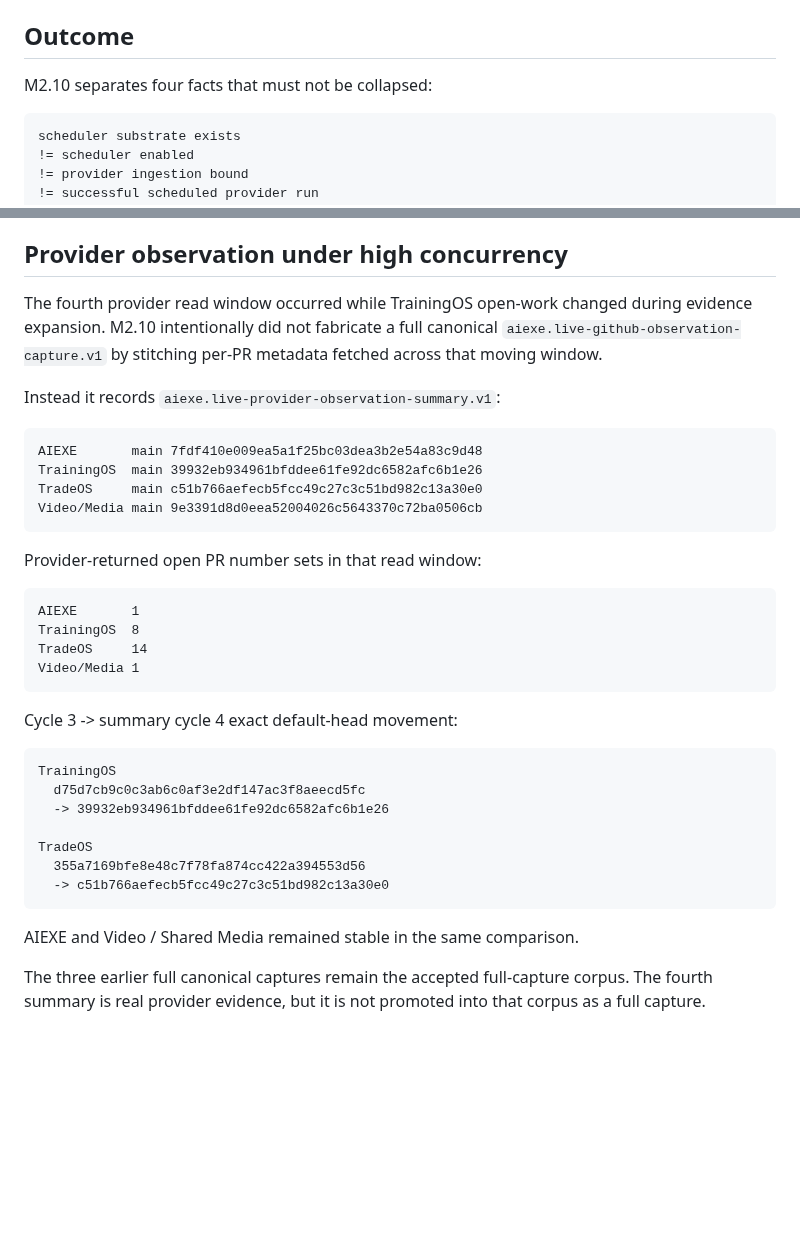
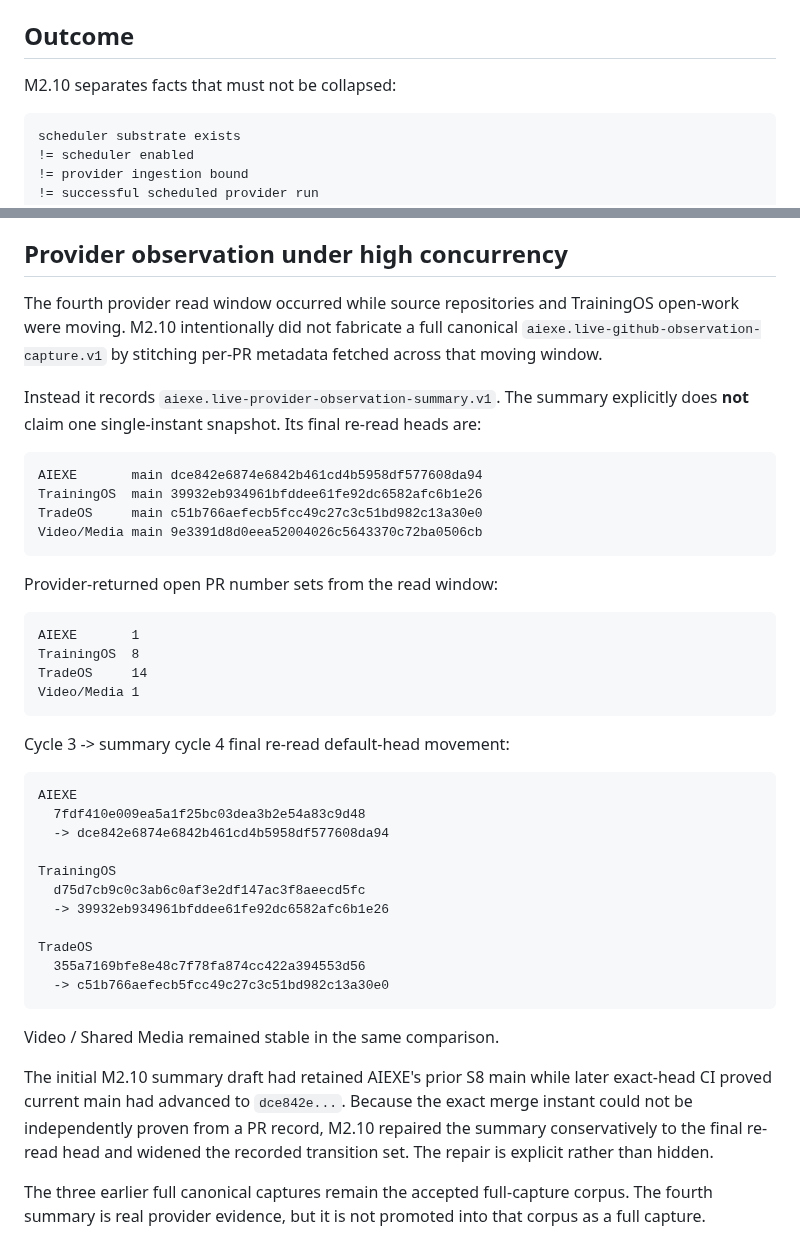
Before and after one commit to moseszhu999/ai_exe_os, a Markdown page: docs/architecture/m2-recurring-provider-runner-binding.md, 2 parts joined by grey strips. Drawn GitHub-style; blank space fills up the shorter version.

Commit message:
M2.10: document repaired moving-window provider truth

````diff
--- a/docs/architecture/m2-recurring-provider-runner-binding.md
+++ b/docs/architecture/m2-recurring-provider-runner-binding.md
@@ -4,7 +4,7 @@ Status: bounded G3/G5 evidence increment on AIEXE PR #125. Management authority
 
 ## Outcome
 
-M2.10 separates four facts that must not be collapsed:
+M2.10 separates facts that must not be collapsed:
 
 ```text
 scheduler substrate exists
@@ -48,18 +48,18 @@ Group integration readiness remains a transport/composition fact, not Domain tru
 
 ## Provider observation under high concurrency
 
-The fourth provider read window occurred while TrainingOS open-work changed during evidence expansion. M2.10 intentionally did not fabricate a full canonical `aiexe.live-github-observation-capture.v1` by stitching per-PR metadata fetched across that moving window.
+The fourth provider read window occurred while source repositories and TrainingOS open-work were moving. M2.10 intentionally did not fabricate a full canonical `aiexe.live-github-observation-capture.v1` by stitching per-PR metadata fetched across that moving window.
 
-Instead it records `aiexe.live-provider-observation-summary.v1`:
+Instead it records `aiexe.live-provider-observation-summary.v1`. The summary explicitly does **not** claim one single-instant snapshot. Its final re-read heads are:
 
 ```text
-AIEXE       main 7fdf410e009ea5a1f25bc03dea3b2e54a83c9d48
+AIEXE       main dce842e6874e6842b461cd4b5958df577608da94
 TrainingOS  main 39932eb934961bfddee61fe92dc6582afc6b1e26
 TradeOS     main c51b766aefecb5fcc49c27c3c51bd982c13a30e0
 Video/Media main 9e3391d8d0eea52004026c5643370c72ba0506cb
 ```
 
-Provider-returned open PR number sets in that read window:
+Provider-returned open PR number sets from the read window:
 
 ```text
 AIEXE       1
@@ -68,9 +68,13 @@ TradeOS     14
 Video/Media 1
 ```
 
-Cycle 3 -> summary cycle 4 exact default-head movement:
+Cycle 3 -> summary cycle 4 final re-read default-head movement:
 
 ```text
+AIEXE
+  7fdf410e009ea5a1f25bc03dea3b2e54a83c9d48
+  -> dce842e6874e6842b461cd4b5958df577608da94
+
 TrainingOS
   d75d7cb9c0c3ab6c0af3e2df147ac3f8aeecd5fc
   -> 39932eb934961bfddee61fe92dc6582afc6b1e26
@@ -80,7 +84,9 @@ TradeOS
   -> c51b766aefecb5fcc49c27c3c51bd982c13a30e0
 ```
 
-AIEXE and Video / Shared Media remained stable in the same comparison.
+Video / Shared Media remained stable in the same comparison.
+
+The initial M2.10 summary draft had retained AIEXE's prior S8 main while later exact-head CI proved current main had advanced to `dce842e...`. Because the exact merge instant could not be independently proven from a PR record, M2.10 repaired the summary conservatively to the final re-read head and widened the recorded transition set. The repair is explicit rather than hidden.
 
 The three earlier full canonical captures remain the accepted full-capture corpus. The fourth summary is real provider evidence, but it is not promoted into that corpus as a full capture.
 
````
